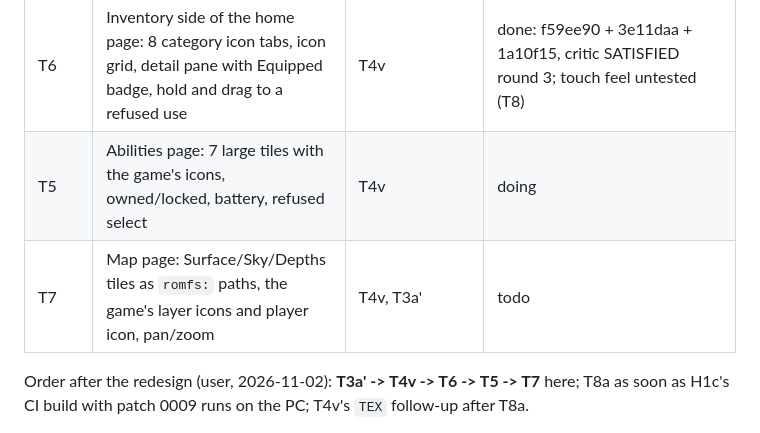
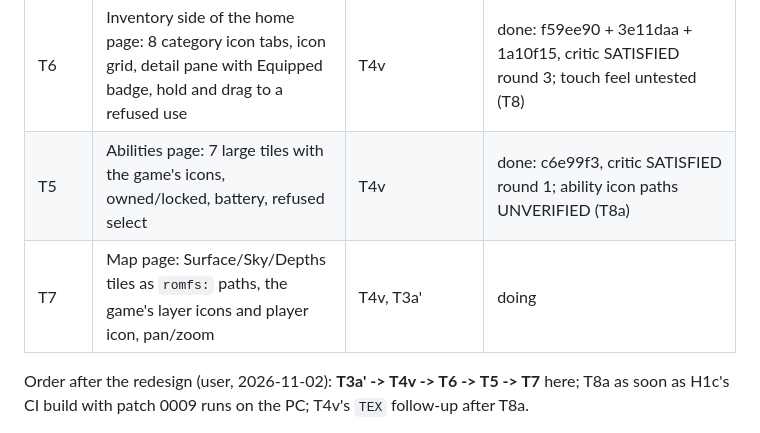
Before and after one commit to drunkitguy/vibe-window, a Markdown page: docs/PLAN.md, the part around the change. GitHub-like rendering.

Commit message:
Close the Abilities page and start the Map page
Co-Authored-By: Claude Opus 5.5 <noreply@anthropic.com>
Claude-Session: https://claude.ai/code/session_01XgyuSR8o8AbzxuWHYqLwsv

```diff
--- a/docs/PLAN.md
+++ b/docs/PLAN.md
@@ -326,8 +326,8 @@ Doable in this Linux container now (no game, no Windows, no Thor):
 | T4r | Render tool `tools/totk/render/` moved from the critic's harness + fixtures (§T4v item 4) | T4 | done: 05aec2d + dcd41fc (with patch 0012 for romfs: icon binds), critic SATISFIED; no game-font rendering (built-in font only) |
 | T4v | Restyle (the reference look): game font, TotK textures, header page tabs, home page = Gear + status right column + ability bar (inventory side framed, filled by T6) | T3a'.1, T4r (T8a names the textures; starts with the `UNVERIFIED` table) | done: 81e0055 + 8426a73, critic SATISFIED round 2; TEX roles None until T8a (fallbacks only) |
 | T6 | Inventory side of the home page: 8 category icon tabs, icon grid, detail pane with Equipped badge, hold and drag to a refused use | T4v | done: f59ee90 + 3e11daa + 1a10f15, critic SATISFIED round 3; touch feel untested (T8) |
-| T5 | Abilities page: 7 large tiles with the game's icons, owned/locked, battery, refused select | T4v | doing |
-| T7 | Map page: Surface/Sky/Depths tiles as `romfs:` paths, the game's layer icons and player icon, pan/zoom | T4v, T3a' | todo |
+| T5 | Abilities page: 7 large tiles with the game's icons, owned/locked, battery, refused select | T4v | done: c6e99f3, critic SATISFIED round 1; ability icon paths UNVERIFIED (T8a) |
+| T7 | Map page: Surface/Sky/Depths tiles as `romfs:` paths, the game's layer icons and player icon, pan/zoom | T4v, T3a' | doing |
 
 Order after the redesign (user, 2026-11-02): **T3a' -> T4v -> T6 -> T5 -> T7** here; T8a as soon
 as H1c's CI build with patch 0009 runs on the PC; T4v's `TEX` follow-up after T8a.
```
